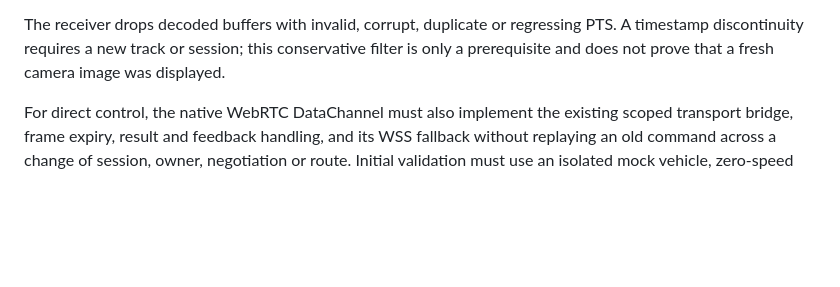
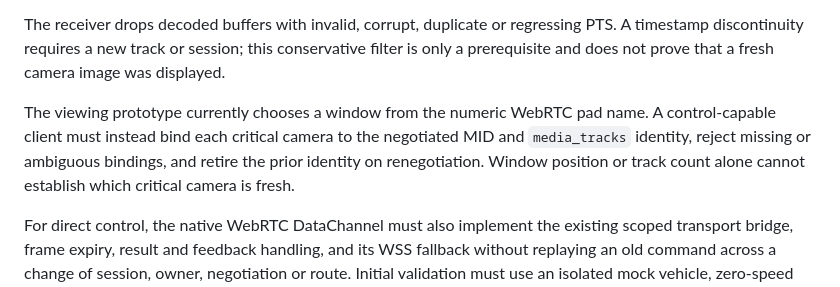
Before and after one commit to JR-Rong/MineTeleop, a Markdown page: docs/windows-native-viewer.md, the part around the change. Drawn GitHub-style; blank space fills up the shorter version.

Commit message:
Document native critical camera identity requirement

```diff
--- a/docs/windows-native-viewer.md
+++ b/docs/windows-native-viewer.md
@@ -84,6 +84,12 @@ regressing PTS. A timestamp discontinuity requires a new track or session;
 this conservative filter is only a prerequisite and does not prove that a
 fresh camera image was displayed.
 
+The viewing prototype currently chooses a window from the numeric WebRTC pad
+name. A control-capable client must instead bind each critical camera to the
+negotiated MID and `media_tracks` identity, reject missing or ambiguous
+bindings, and retire the prior identity on renegotiation. Window position or
+track count alone cannot establish which critical camera is fresh.
+
 For direct control, the native WebRTC DataChannel must also implement the
 existing scoped transport bridge, frame expiry, result and feedback handling,
 and its WSS fallback without replaying an old command across a change of
```
